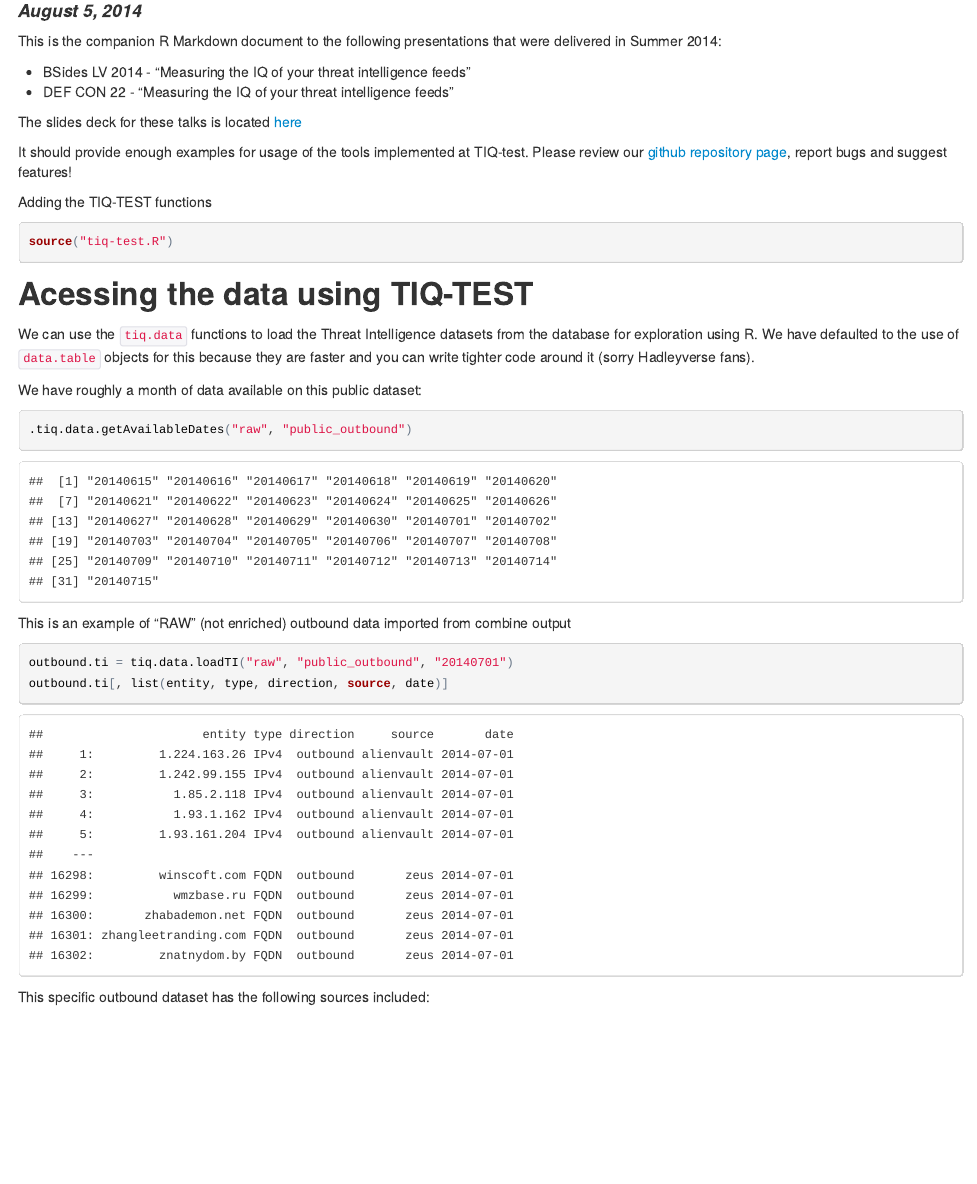
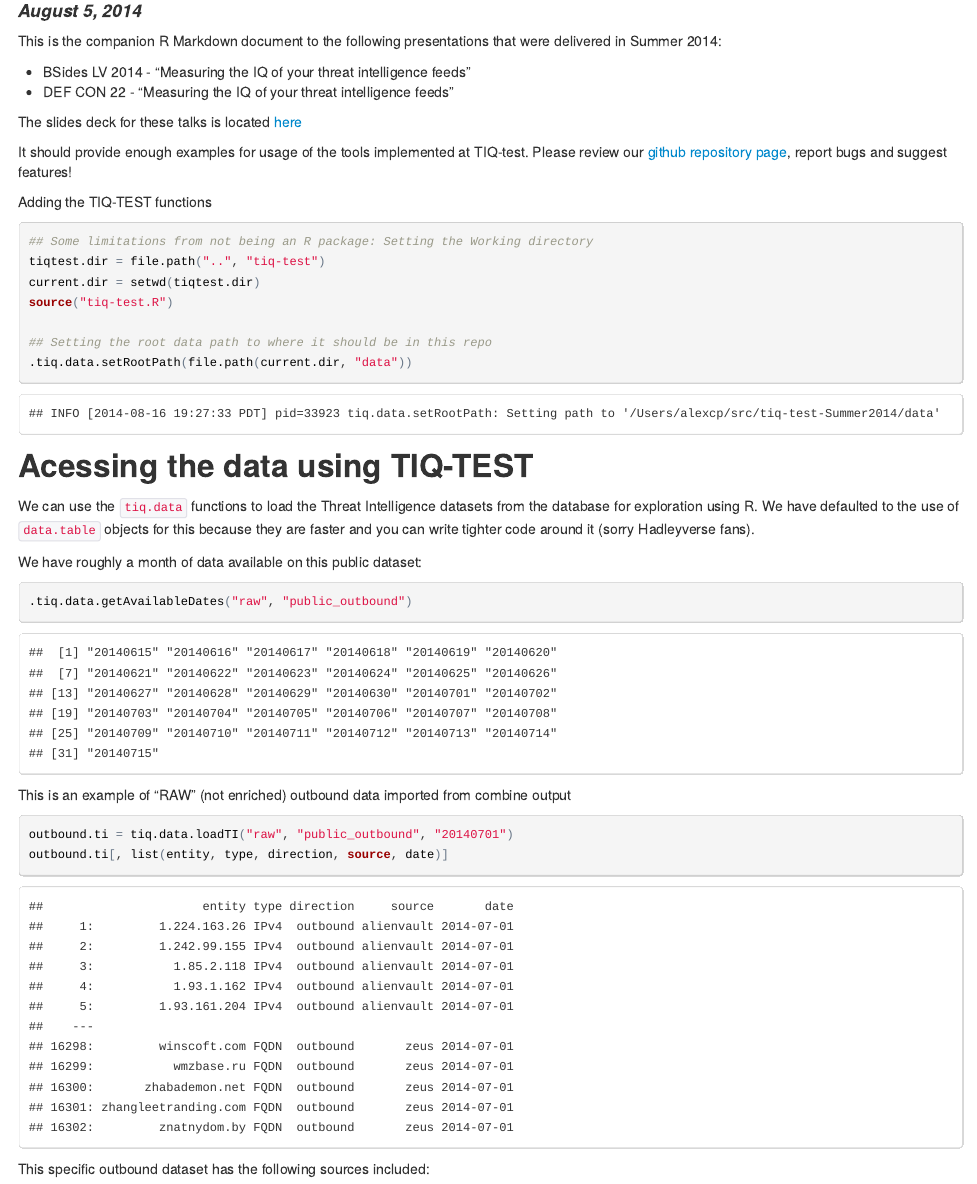
Before and after one commit to mlsecproject/tiq-test-Summer2014, an R Markdown document (tiq-test-Summer2014.Rmd): the page in a window 1100 px wide, from 130 px down. The pictures show the output file tiq-test-Summer2014.html that the author committed with the source, opened offline.

Commit message:
Adjusting the loading of 'tiq-test' on the separate repository directory

````diff
--- a/tiq-test-Summer2014.Rmd
+++ b/tiq-test-Summer2014.Rmd
@@ -19,7 +19,13 @@ report bugs and suggest features!
 
 Adding the TIQ-TEST functions
 ```{r, message=FALSE}
+## Some limitations from not being an R package: Setting the Working directory
+tiqtest.dir = file.path("..", "tiq-test")
+current.dir = setwd(tiqtest.dir)
 source("tiq-test.R")
+
+## Setting the root data path to where it should be in this repo
+.tiq.data.setRootPath(file.path(current.dir, "data"))
 ```
 
 ## Acessing the data using TIQ-TEST
````
Also changed, not shown: README.md, tiq-test-Summer2014.html, 1 other file.
